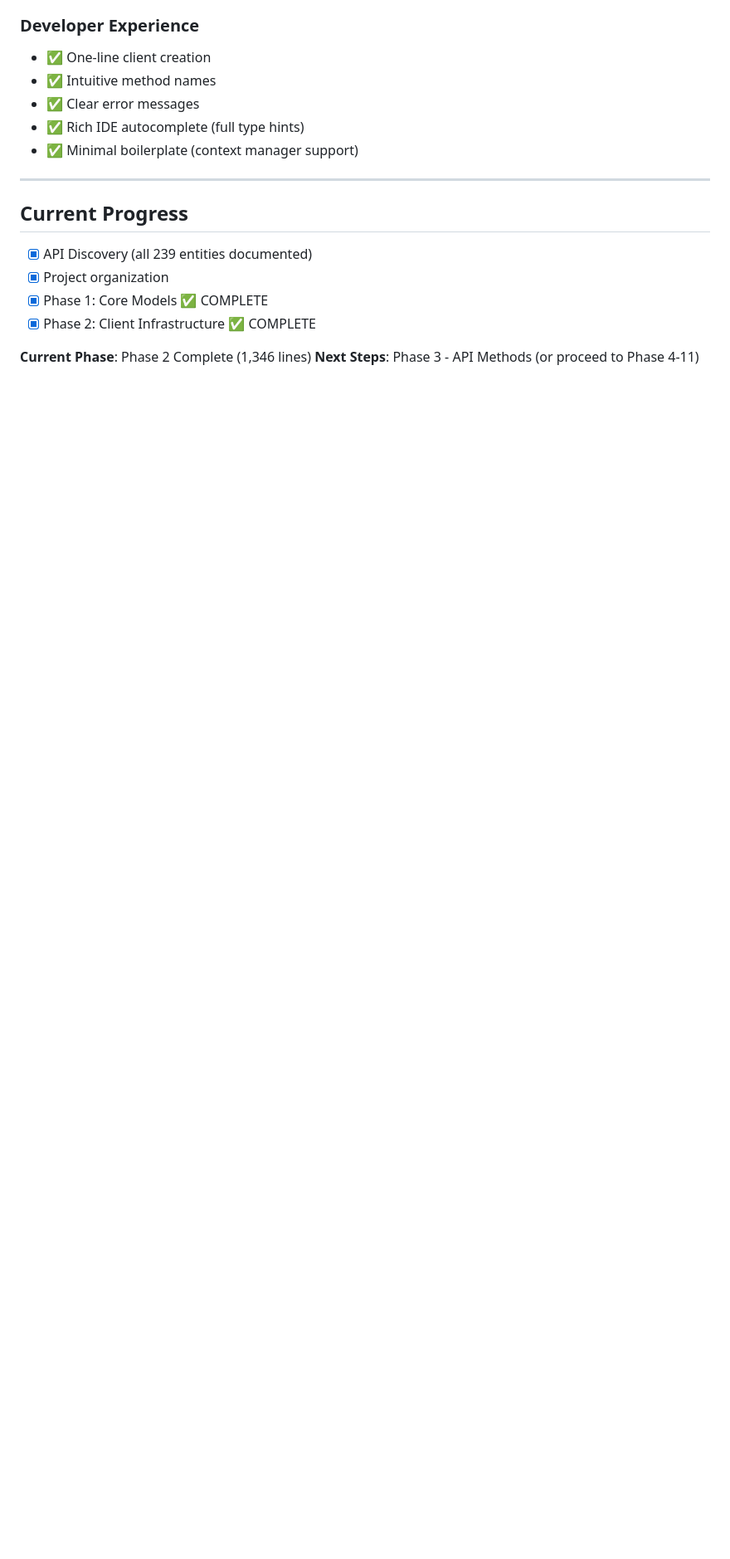
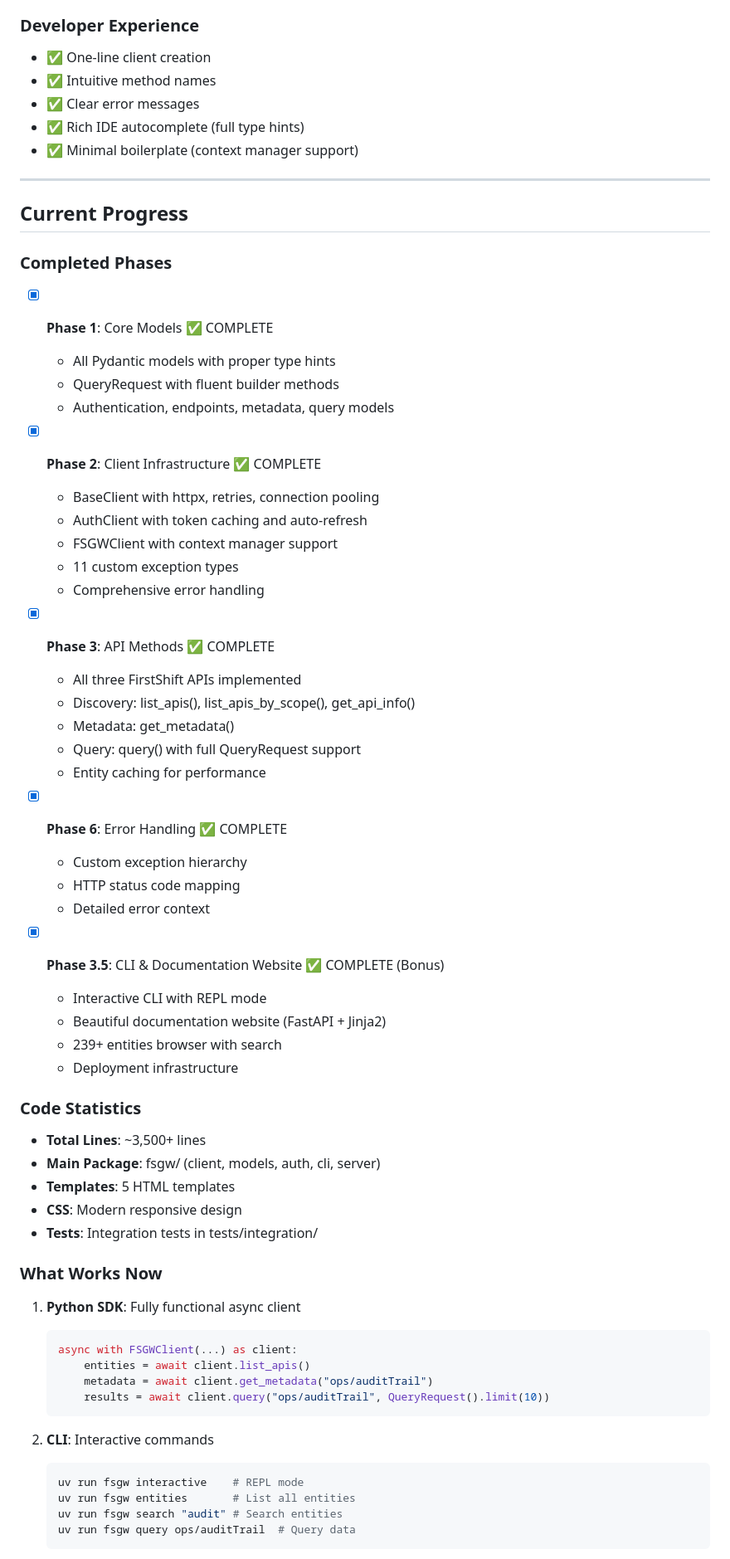
Before and after one commit to FirstShift/fsgateway, a Markdown page: docs/phases/SDK_DEVELOPMENT_CHECKLIST.md, the part around the change printed below. Shown: that part at 83% size. Drawn GitHub-style; blank space fills up the shorter version.

````diff
--- a/docs/phases/SDK_DEVELOPMENT_CHECKLIST.md
+++ b/docs/phases/SDK_DEVELOPMENT_CHECKLIST.md
@@ -348,10 +384,58 @@ result = await (QueryBuilder()
 
 ## Current Progress
 
-- [x] API Discovery (all 239 entities documented)
-- [x] Project organization
-- [x] Phase 1: Core Models ✅ COMPLETE
-- [x] Phase 2: Client Infrastructure ✅ COMPLETE
+### Completed Phases
+- [x] **Phase 1**: Core Models ✅ COMPLETE
+  - All Pydantic models with proper type hints
+  - QueryRequest with fluent builder methods
+  - Authentication, endpoints, metadata, query models
 
-**Current Phase**: Phase 2 Complete (1,346 lines)
-**Next Steps**: Phase 3 - API Methods (or proceed to Phase 4-11)
+- [x] **Phase 2**: Client Infrastructure ✅ COMPLETE
+  - BaseClient with httpx, retries, connection pooling
+  - AuthClient with token caching and auto-refresh
+  - FSGWClient with context manager support
+  - 11 custom exception types
+  - Comprehensive error handling
+
+- [x] **Phase 3**: API Methods ✅ COMPLETE
+  - All three FirstShift APIs implemented
+  - Discovery: list_apis(), list_apis_by_scope(), get_api_info()
+  - Metadata: get_metadata()
+  - Query: query() with full QueryRequest support
+  - Entity caching for performance
+
+- [x] **Phase 6**: Error Handling ✅ COMPLETE
+  - Custom exception hierarchy
+  - HTTP status code mapping
+  - Detailed error context
+
+- [x] **Phase 3.5**: CLI & Documentation Website ✅ COMPLETE (Bonus)
+  - Interactive CLI with REPL mode
+  - Beautiful documentation website (FastAPI + Jinja2)
+  - 239+ entities browser with search
+  - Deployment infrastructure
+
+### Code Statistics
+- **Total Lines**: ~3,500+ lines
+- **Main Package**: fsgw/ (client, models, auth, cli, server)
+- **Templates**: 5 HTML templates
+- **CSS**: Modern responsive design
+- **Tests**: Integration tests in tests/integration/
+
+### What Works Now
+1. **Python SDK**: Fully functional async client
+   ```python
+   async with FSGWClient(...) as client:
+       entities = await client.list_apis()
+       metadata = await client.get_metadata("ops/auditTrail")
+       results = await client.query("ops/auditTrail", QueryRequest().limit(10))
+   ```
+
+2. **CLI**: Interactive commands
+   ```bash
+   uv run fsgw interactive    # REPL mode
+   uv run fsgw entities       # List all entities
+   uv run fsgw search "audit" # Search entities
+   uv run fsgw query ops/auditTrail  # Query data
+   ```
+
````
Also changed, not shown: other parts of docs/phases/SDK_DEVELOPMENT_CHECKLIST.md (+150 -56 lines), CURRENT_STATUS.md (added, +314 -0 lines).
